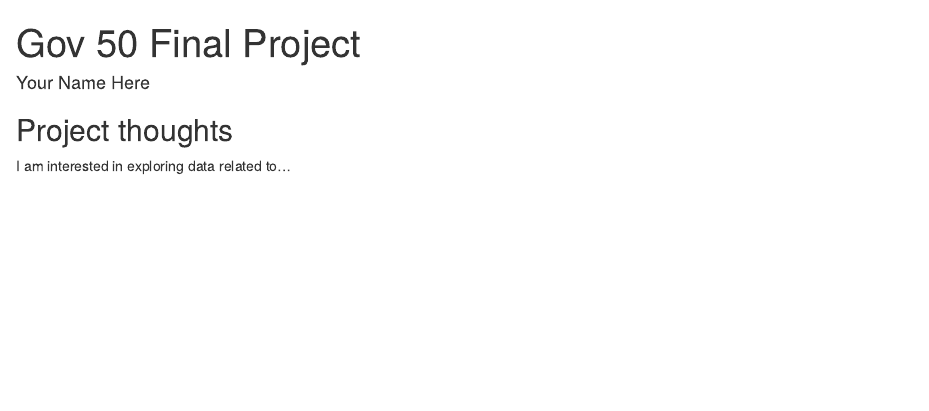
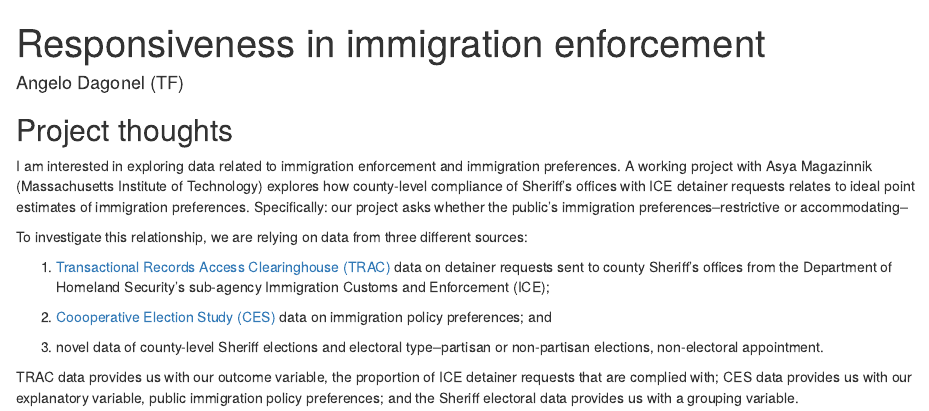
Before and after one commit to ps270classroom/ps270-final-project, an R Markdown document (index.Rmd): the page in a window 1100 px wide, from its top. Rendered offline with R 4.5, knitr and Pandoc, with nearby package versions; drawn as R Markdown's standard HTML page in place of the format the file asks for.

Commit message:
First commit after previewing with a knit.

```diff
--- a/index.Rmd
+++ b/index.Rmd
@@ -1,7 +1,7 @@
 ---
-title: "Gov 50 Final Project"
-author: "Your Name Here"
-description: "My final project"
+title: "Responsiveness in immigration enforcement"
+author: "Angelo Dagonel (TF)"
+description: "County-level ICE compliance under constituent preferences and electoral dynamics"
 output:
   distill::distill_article:
     self_contained: false
@@ -11,4 +11,14 @@ output:
 
 ## Project thoughts
 
-I am interested in exploring data related to...
+I am interested in exploring data related to immigration enforcement and immigration preferences. A working project with Asya Magazinnik (Massachusetts Institute of Technology) explores how county-level compliance of Sheriff's offices with ICE detainer requests relates to ideal point estimates of immigration preferences. Specifically: our project asks whether the public's immigration preferences--restrictive or accommodating--
+
+To investigate this relationship, we are relying on data from three different sources:
+
+1. [Transactional Records Access Clearinghouse (TRAC)](https://trac.syr.edu/immigration/) data on detainer requests sent to county Sheriff's offices from the Department of Homeland Security's sub-agency Immigration Customs and Enforcement (ICE);
+
+2. [Coooperative Election Study (CES)](https://cces.gov.harvard.edu/) data on immigration policy preferences; and
+
+3. novel data of county-level Sheriff elections and electoral type--partisan or non-partisan elections, non-electoral appointment.
+
+TRAC data provides us with our outcome variable, the proportion of ICE detainer requests that are complied with; CES data provides us with our explanatory variable, public immigration policy preferences; and the Sheriff electoral data provides us with a grouping variable.
```
Also changed, not shown: index.html.
